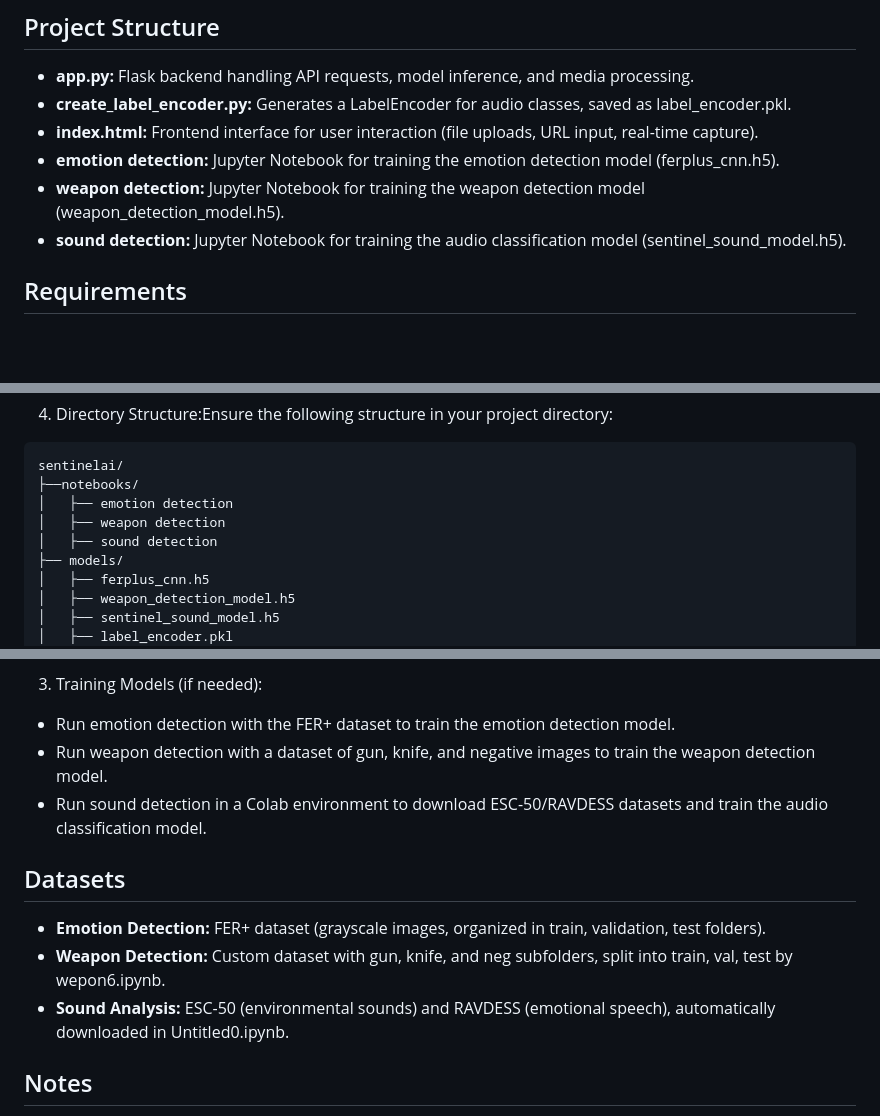
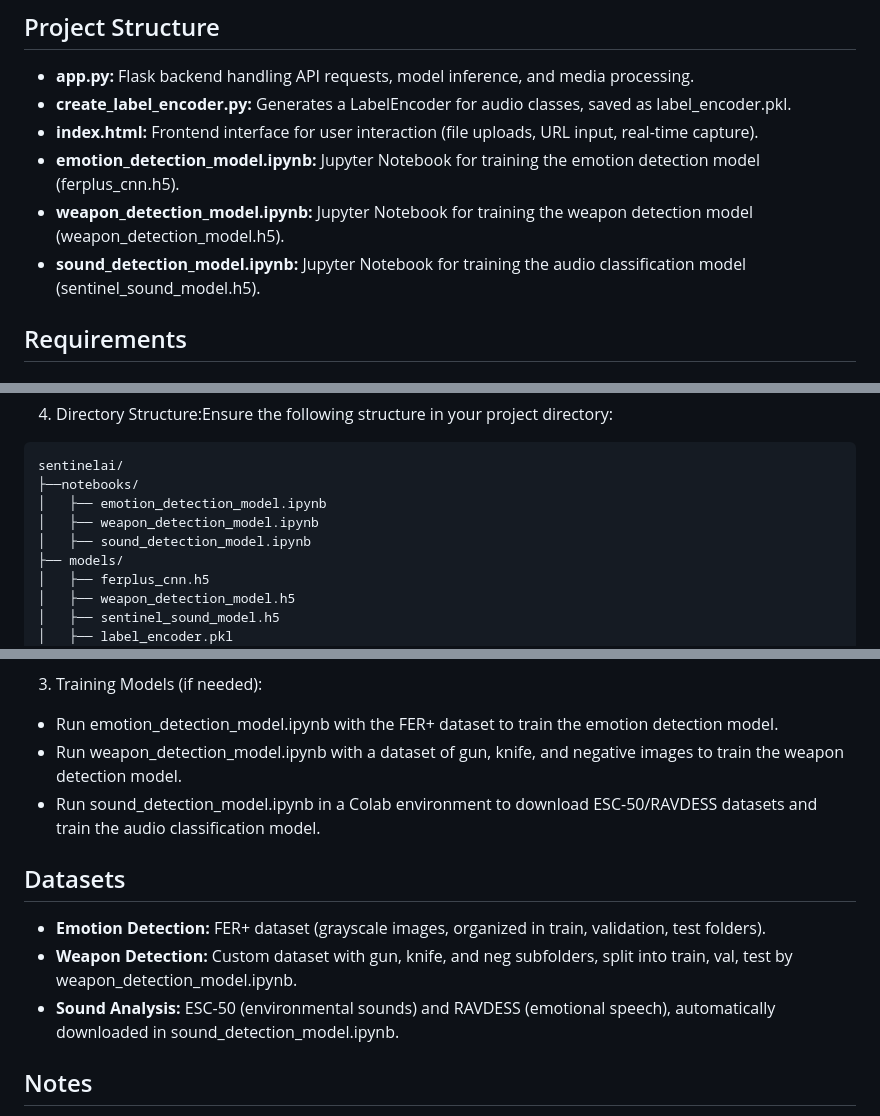
Before and after one commit to tanisha-samant/SentinelAl, a Markdown page: README.md, 3 parts joined by grey strips. Rendered like a GitHub page; blank space fills up the shorter version.

````diff
--- a/README.md
+++ b/README.md
@@ -14,9 +14,9 @@ SentinelAI is a real-time threat detection system designed to enhance women's sa
 - **app.py:** Flask backend handling API requests, model inference, and media processing.
 - **create_label_encoder.py:** Generates a LabelEncoder for audio classes, saved as label_encoder.pkl.
 - **index.html:** Frontend interface for user interaction (file uploads, URL input, real-time capture).
-- **emotion detection:** Jupyter Notebook for training the emotion detection model (ferplus_cnn.h5).
-- **weapon detection:** Jupyter Notebook for training the weapon detection model (weapon_detection_model.h5).
-- **sound detection:** Jupyter Notebook for training the audio classification model (sentinel_sound_model.h5).
+- **emotion_detection_model.ipynb:** Jupyter Notebook for training the emotion detection model (ferplus_cnn.h5).
+- **weapon_detection_model.ipynb:** Jupyter Notebook for training the weapon detection model (weapon_detection_model.h5).
+- **sound_detection_model.ipynb:** Jupyter Notebook for training the audio classification model (sentinel_sound_model.h5).
 
 ## Requirements
 ### System Dependencies
@@ -58,9 +58,9 @@ python create_label_encoder.py
 ```plain
 sentinelai/
 ├──notebooks/
-│   ├── emotion detection
-│   ├── weapon detection
-│   ├── sound detection
+│   ├── emotion_detection_model.ipynb
+│   ├── weapon_detection_model.ipynb
+│   ├── sound_detection_model.ipynb
 ├── models/
 │   ├── ferplus_cnn.h5
 │   ├── weapon_detection_model.h5
@@ -102,17 +102,17 @@ python app.py
 
 3. Training Models (if needed):
 
-- Run emotion detection with the FER+ dataset to train the emotion detection model.
-- Run weapon detection with a dataset of gun, knife, and negative images to train the weapon detection model.
-- Run sound detection in a Colab environment to download ESC-50/RAVDESS datasets and train the audio classification model.
+- Run emotion_detection_model.ipynb with the FER+ dataset to train the emotion detection model.
+- Run weapon_detection_model.ipynb with a dataset of gun, knife, and negative images to train the weapon detection model.
+- Run sound_detection_model.ipynb in a Colab environment to download ESC-50/RAVDESS datasets and train the audio classification model.
 
 
 
 ## Datasets
 
 - **Emotion Detection:** FER+ dataset (grayscale images, organized in train, validation, test folders).
-- **Weapon Detection:** Custom dataset with gun, knife, and neg subfolders, split into train, val, test by wepon6.ipynb.
-- **Sound Analysis:** ESC-50 (environmental sounds) and RAVDESS (emotional speech), automatically downloaded in Untitled0.ipynb.
+- **Weapon Detection:** Custom dataset with gun, knife, and neg subfolders, split into train, val, test by weapon_detection_model.ipynb.
+- **Sound Analysis:** ESC-50 (environmental sounds) and RAVDESS (emotional speech), automatically downloaded in sound_detection_model.ipynb.
 
 ## Notes
 
````
